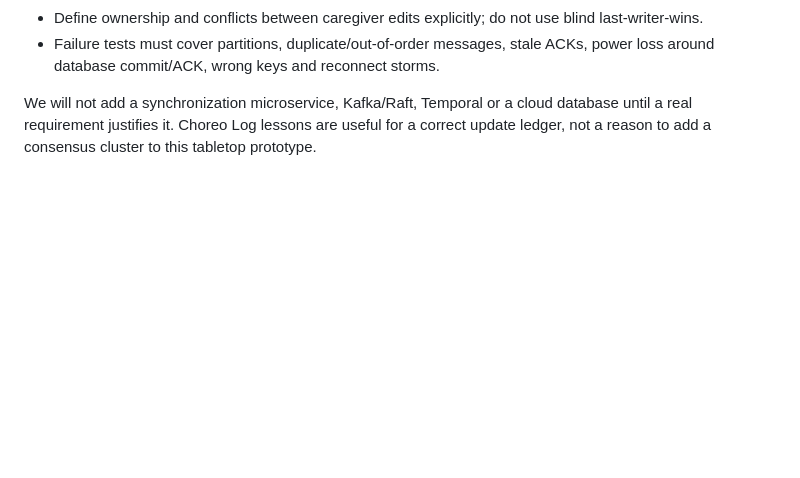
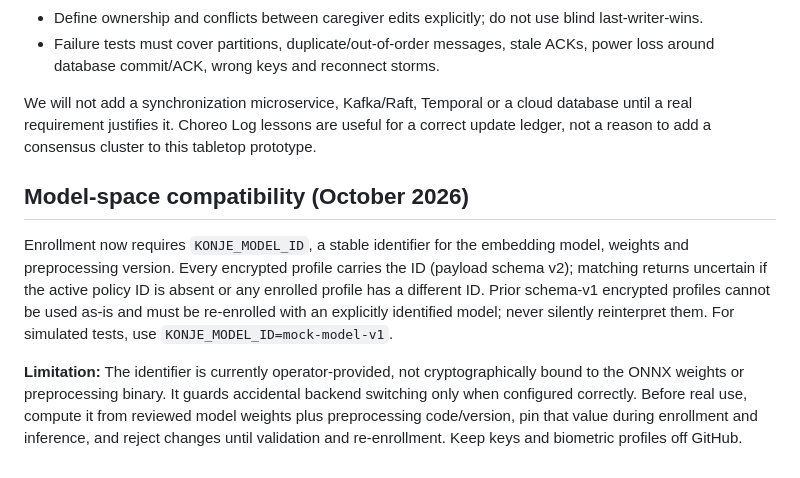
Before and after one commit to Albert-bit07/KONJE, a Markdown page: docs/ARCHITECTURE.md, the part around the change. GitHub-like rendering; blank space fills up the shorter version.

Commit message:
Document encrypted profile schema v2 and fail-closed model migration

```diff
--- a/docs/ARCHITECTURE.md
+++ b/docs/ARCHITECTURE.md
@@ -43,3 +43,8 @@ Only after local operations are reliable:
 - Failure tests must cover partitions, duplicate/out-of-order messages, stale ACKs, power loss around database commit/ACK, wrong keys and reconnect storms.
 
 We will not add a synchronization microservice, Kafka/Raft, Temporal or a cloud database until a real requirement justifies it. Choreo Log lessons are useful for a correct update ledger, not a reason to add a consensus cluster to this tabletop prototype.
+## Model-space compatibility (October 2026)
+
+Enrollment now requires `KONJE_MODEL_ID`, a stable identifier for the embedding model, weights and preprocessing version. Every encrypted profile carries the ID (payload schema v2); matching returns uncertain if the active policy ID is absent or any enrolled profile has a different ID. Prior schema-v1 encrypted profiles cannot be used as-is and must be re-enrolled with an explicitly identified model; never silently reinterpret them. For simulated tests, use `KONJE_MODEL_ID=mock-model-v1`.
+
+**Limitation:** The identifier is currently operator-provided, not cryptographically bound to the ONNX weights or preprocessing binary. It guards accidental backend switching only when configured correctly. Before real use, compute it from reviewed model weights plus preprocessing code/version, pin that value during enrollment and inference, and reject changes until validation and re-enrollment. Keep keys and biometric profiles off GitHub.
```
